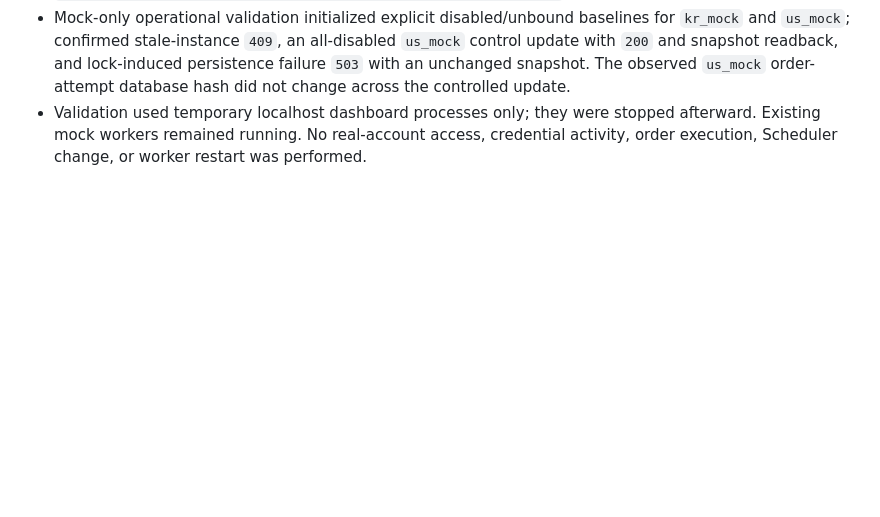
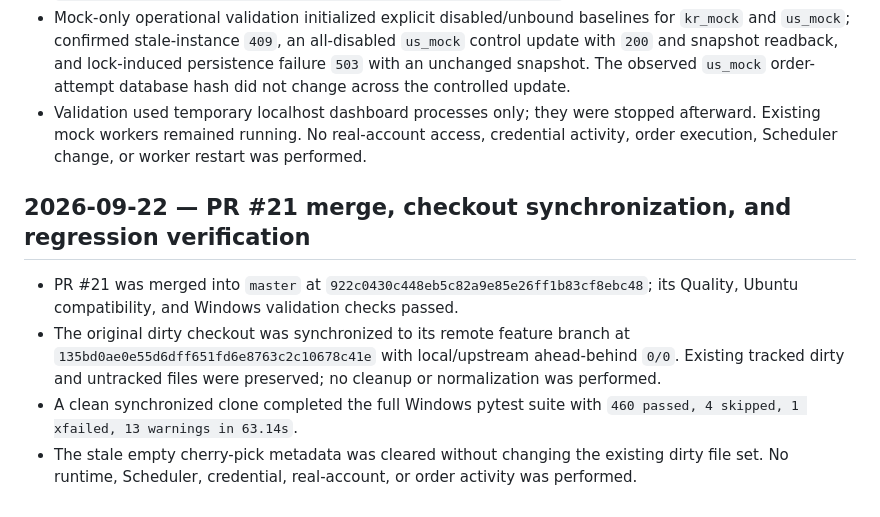
Before and after one commit to ljyljy1212A/kiwoom-autotrade, a Markdown page: docs/PROJECT_PROGRESS.md, the part around the change. Drawn GitHub-style; blank space fills up the shorter version.

Commit message:
Record PR21 synchronization and regression verification

```diff
--- a/docs/PROJECT_PROGRESS.md
+++ b/docs/PROJECT_PROGRESS.md
@@ -623,3 +623,18 @@ publication succeeds and the final target identity is verified.
   stopped afterward. Existing mock workers remained running. No real-account
   access, credential activity, order execution, Scheduler change, or worker
   restart was performed.
+
+## 2026-09-22 — PR #21 merge, checkout synchronization, and regression verification
+
+- PR #21 was merged into `master` at
+  `922c0430c448eb5c82a9e85e26ff1b83cf8ebc48`; its Quality, Ubuntu
+  compatibility, and Windows validation checks passed.
+- The original dirty checkout was synchronized to its remote feature branch at
+  `135bd0ae0e55d6dff651fd6e8763c2c10678c41e` with local/upstream
+  ahead-behind `0/0`. Existing tracked dirty and untracked files were
+  preserved; no cleanup or normalization was performed.
+- A clean synchronized clone completed the full Windows pytest suite with
+  `460 passed, 4 skipped, 1 xfailed, 13 warnings in 63.14s`.
+- The stale empty cherry-pick metadata was cleared without changing the
+  existing dirty file set. No runtime, Scheduler, credential, real-account,
+  or order activity was performed.
```
